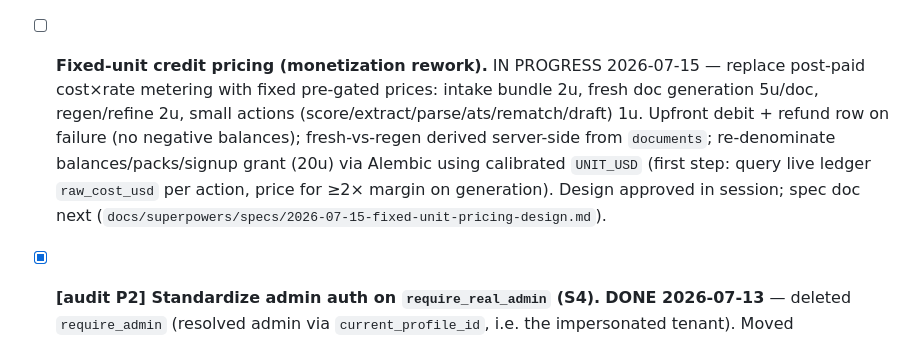
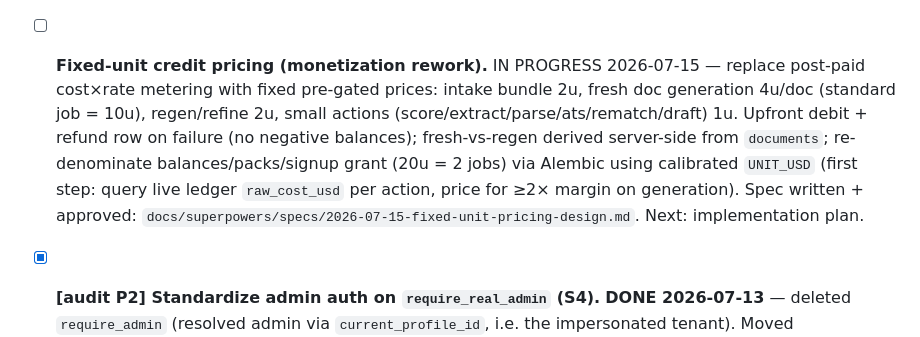
Before and after one commit to thebarlow/AutoApply, a Markdown page: TODO.md, the part around the change. GitHub-like rendering.

Commit message:
[docs] Add fixed-unit credit pricing design spec (2u intake, 4u/doc generation, prepaid gating)

```diff
--- a/TODO.md
+++ b/TODO.md
@@ -352,12 +352,13 @@ cycle. Foundation done; building up the stack: **Auth ✅ → Credits ✅ → Pa
   forged `is_onboarding=True` against a populated tree falls through to the per-section merge path.
 
 - [ ] **Fixed-unit credit pricing (monetization rework).** IN PROGRESS 2026-07-15 — replace post-paid
-  cost×rate metering with fixed pre-gated prices: intake bundle 2u, fresh doc generation 5u/doc,
-  regen/refine 2u, small actions (score/extract/parse/ats/rematch/draft) 1u. Upfront debit + refund
-  row on failure (no negative balances); fresh-vs-regen derived server-side from `documents`;
-  re-denominate balances/packs/signup grant (20u) via Alembic using calibrated `UNIT_USD` (first step:
-  query live ledger `raw_cost_usd` per action, price for ≥2× margin on generation). Design approved in
-  session; spec doc next (`docs/superpowers/specs/2026-07-15-fixed-unit-pricing-design.md`).
+  cost×rate metering with fixed pre-gated prices: intake bundle 2u, fresh doc generation 4u/doc
+  (standard job = 10u), regen/refine 2u, small actions (score/extract/parse/ats/rematch/draft) 1u.
+  Upfront debit + refund row on failure (no negative balances); fresh-vs-regen derived server-side
+  from `documents`; re-denominate balances/packs/signup grant (20u = 2 jobs) via Alembic using
+  calibrated `UNIT_USD` (first step: query live ledger `raw_cost_usd` per action, price for ≥2×
+  margin on generation). Spec written + approved:
+  `docs/superpowers/specs/2026-07-15-fixed-unit-pricing-design.md`. Next: implementation plan.
 
 - [x] **[audit P2] Standardize admin auth on `require_real_admin` (S4).** **DONE 2026-07-13** — deleted
   `require_admin` (resolved admin via `current_profile_id`, i.e. the impersonated tenant). Moved
```
